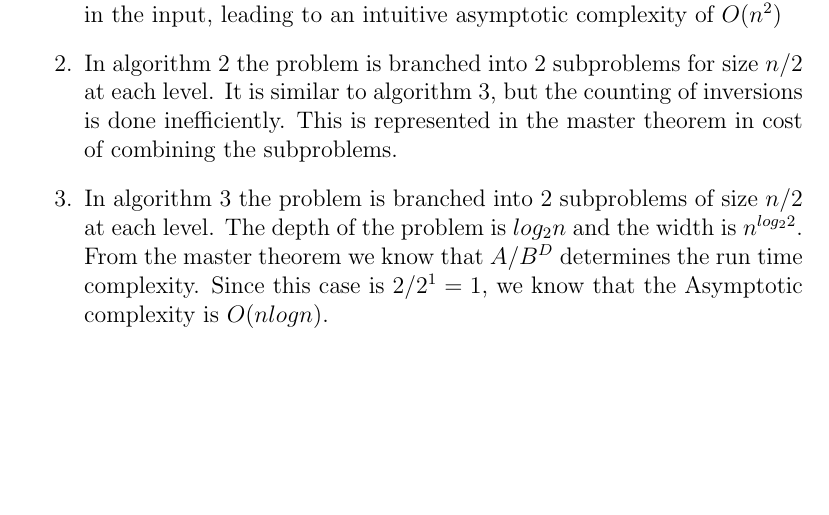
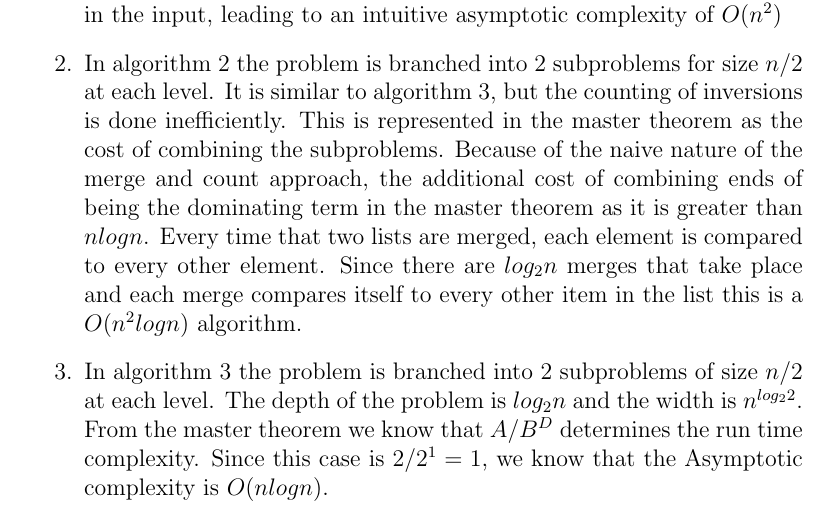
Before and after one commit to TonyWong0512/CS325-W13, a LaTeX document (implementation1/analysis.tex): part of page 1 of 2, cut so that both start at the same text, the shorter picture padded with empty space. Compiled offline with pdfLaTeX.

Commit message:
Finished analysis of #2

```diff
--- a/implementation1/analysis.tex
+++ b/implementation1/analysis.tex
@@ -26,7 +26,12 @@
 	\item In algorithm 2 the problem is branched into $2$ subproblems
           for size $n/2$ at each level.  It is similar to algorithm 3, but the
 		  counting of inversions is done inefficiently.  This is represented in
-		  the master theorem in cost of combining the subproblems.
+		  the master theorem as the cost of combining the subproblems.  Because of the
+		  naive nature of the merge and count approach, the additional cost of combining
+		  ends of being the dominating term in the master theorem as it is greater than
+		  $n log n}$.  Every time that two lists are merged, each element is compared to
+		  every other element.  Since there are $log_2 n$ merges that take place and
+		  each merge compares itself to every other item in the list this is a $O(n^2 log n)$ algorithm.
 
     \item In algorithm 3 the problem is branched into $2$ subproblems of size
           $n/2$ at each level.  The depth of the problem is $log_2 n$
```
